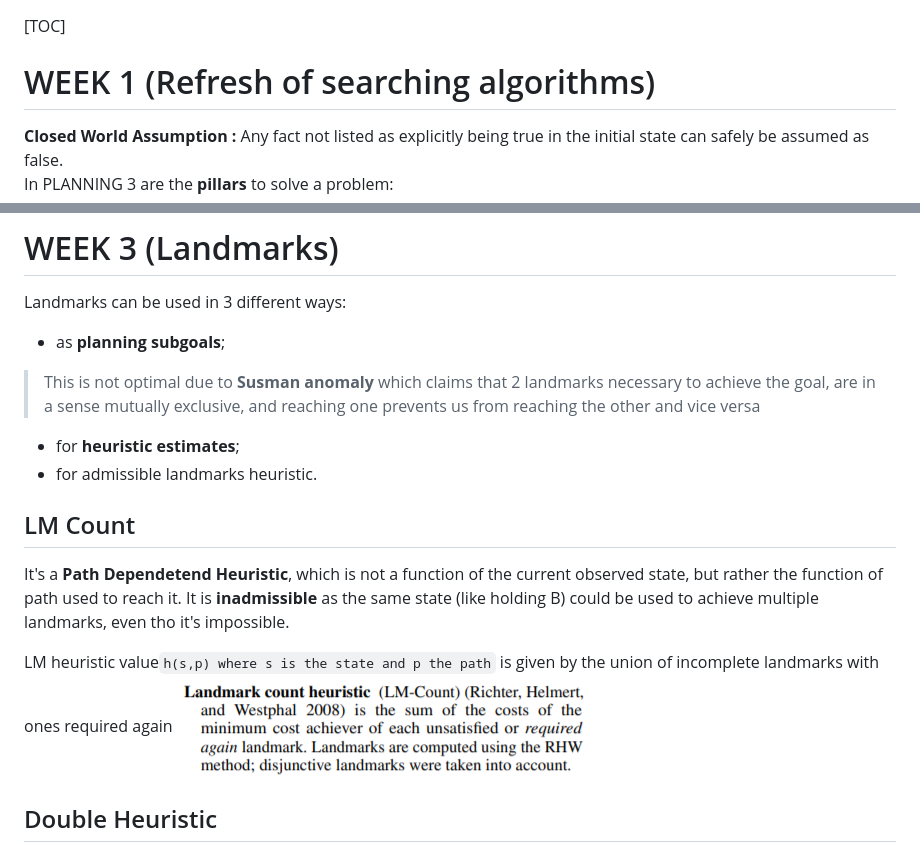
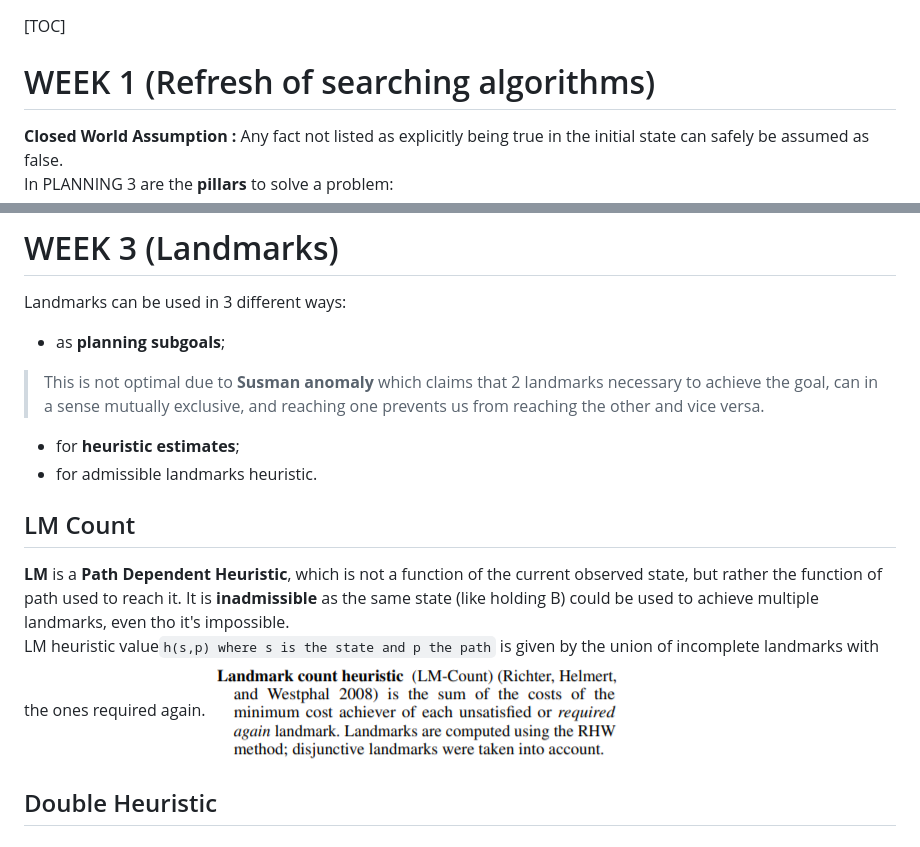
Before and after one commit to Amantini1997/FromUbuntu, a Markdown page: AIP/Lecture1.md, 2 parts joined by grey strips. Drawn GitHub-style.

```diff
--- a/AIP/Lecture1.md
+++ b/AIP/Lecture1.md
@@ -20,7 +20,7 @@
 }
 
 .definition {
-    background: rgba(80, 80, 255, .3);
+    background: rgba(80, 80, 255, .2);
     padding: 5px;
     padding-left: 10px;
     margin: 20px 0;
@@ -221,14 +221,14 @@ it holds that B is not true at some time m with m ∈ {i + 1, . . . , j} and B i
 
 Landmarks can be used in 3 different ways:
 - as **planning subgoals**;
-> This is not optimal due to **Susman anomaly** which claims that 2 landmarks necessary to achieve the goal, are in a sense mutually exclusive, and reaching one prevents us from reaching the other and vice versa
+> This is not optimal due to **Susman anomaly** which claims that 2 landmarks necessary to achieve the goal, can in a sense mutually exclusive, and reaching one prevents us from reaching the other and vice versa.
 - for **heuristic estimates**;
 - for admissible landmarks heuristic.
 
 ## LM Count
-It's a **Path Dependetend Heuristic**, which is not a function of the current observed state, but rather the function of path used to reach it. It is **inadmissible** as the same state (like holding B) could be used to achieve multiple landmarks, even tho it's impossible.
+<div class="definition"><b>LM</b> is a <b>Path Dependent Heuristic</b>, which is not a function of the current observed state, but rather the function of path used to reach it. It is <b>inadmissible</b> as the same state (like holding B) could be used to achieve multiple landmarks, even tho it's impossible.</div>
 
-LM heuristic value`h(s,p) where s is the state and p the path` is given by the union of incomplete landmarks with ones required again
+LM heuristic value`h(s,p) where s is the state and p the path` is given by the union of incomplete landmarks with the ones required again.
 <img src="LM_Count.png">
 
 ## Double Heuristic
```
Also changed, not shown: AIP/Diversification_Intensification.PNG (added).
